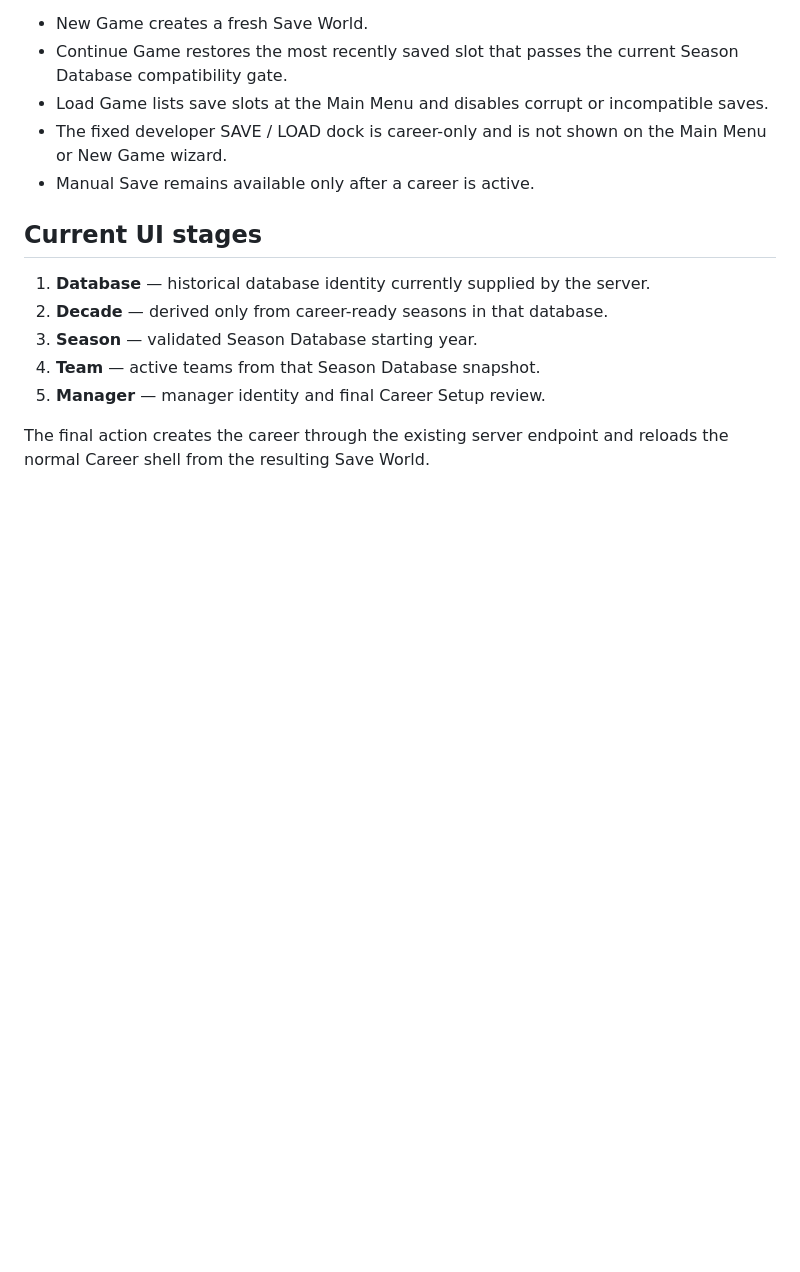
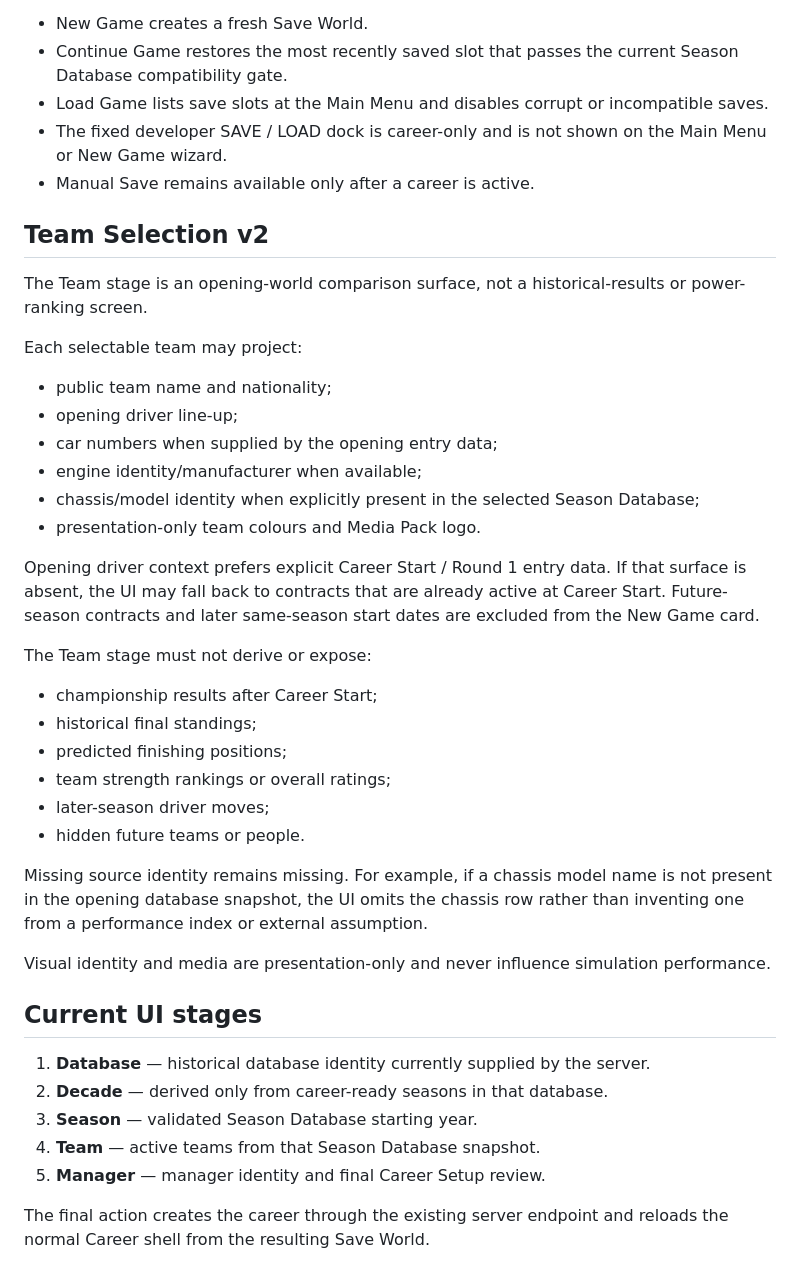
Before and after one commit to nakata5588/F1-Manager-Sim, a Markdown page: docs/INTEGRATED_NEW_GAME_FLOW.md, the part around the change. Rendered like a GitHub page; blank space fills up the shorter version.

Commit message:
Document Team Selection v2 opening-world boundary

```diff
--- a/docs/INTEGRATED_NEW_GAME_FLOW.md
+++ b/docs/INTEGRATED_NEW_GAME_FLOW.md
@@ -81,6 +81,34 @@ Phase 45 Save / Load remains independent of New Game.
 - The fixed developer SAVE / LOAD dock is career-only and is not shown on the Main Menu or New Game wizard.
 - Manual Save remains available only after a career is active.
 
+## Team Selection v2
+
+The Team stage is an opening-world comparison surface, not a historical-results or power-ranking screen.
+
+Each selectable team may project:
+
+- public team name and nationality;
+- opening driver line-up;
+- car numbers when supplied by the opening entry data;
+- engine identity/manufacturer when available;
+- chassis/model identity when explicitly present in the selected Season Database;
+- presentation-only team colours and Media Pack logo.
+
+Opening driver context prefers explicit Career Start / Round 1 entry data. If that surface is absent, the UI may fall back to contracts that are already active at Career Start. Future-season contracts and later same-season start dates are excluded from the New Game card.
+
+The Team stage must not derive or expose:
+
+- championship results after Career Start;
+- historical final standings;
+- predicted finishing positions;
+- team strength rankings or overall ratings;
+- later-season driver moves;
+- hidden future teams or people.
+
+Missing source identity remains missing. For example, if a chassis model name is not present in the opening database snapshot, the UI omits the chassis row rather than inventing one from a performance index or external assumption.
+
+Visual identity and media are presentation-only and never influence simulation performance.
+
 ## Current UI stages
 
 1. **Database** — historical database identity currently supplied by the server.
```
